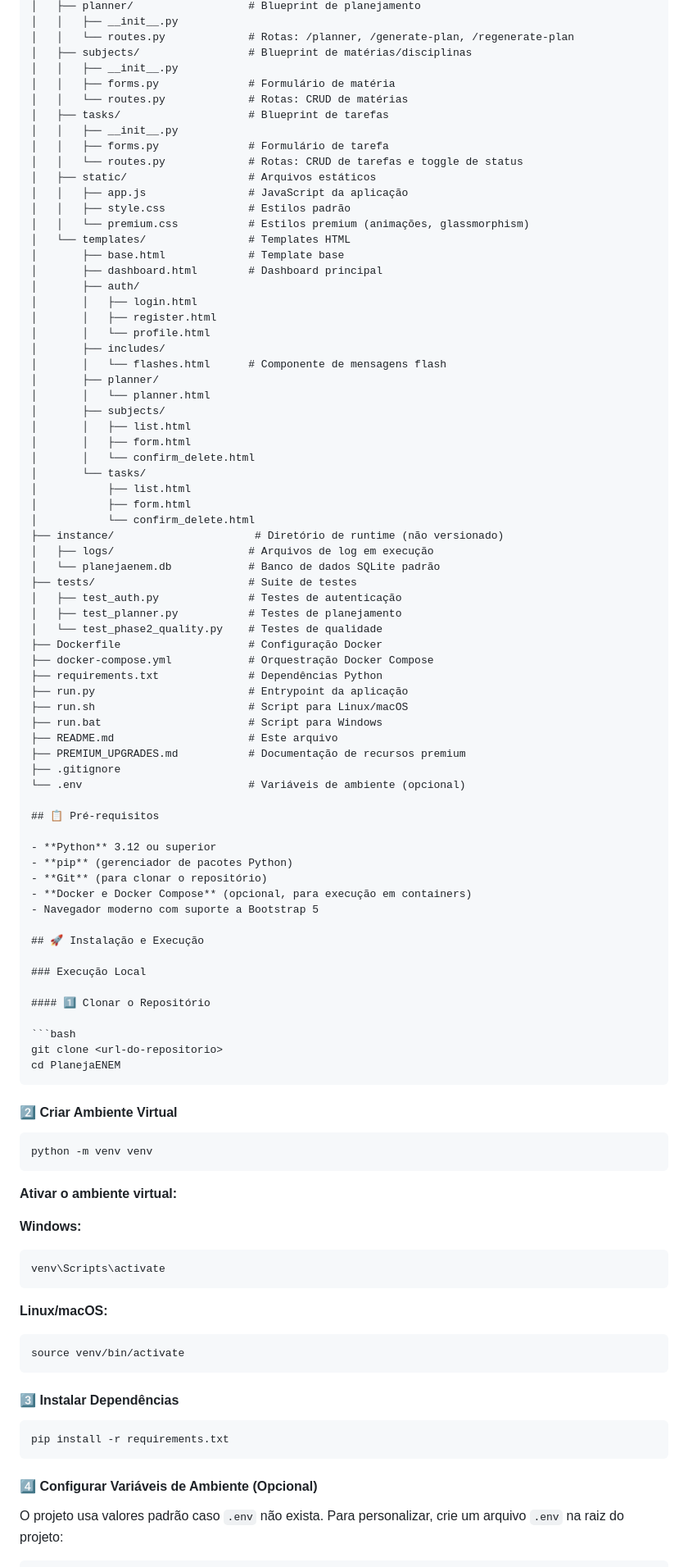
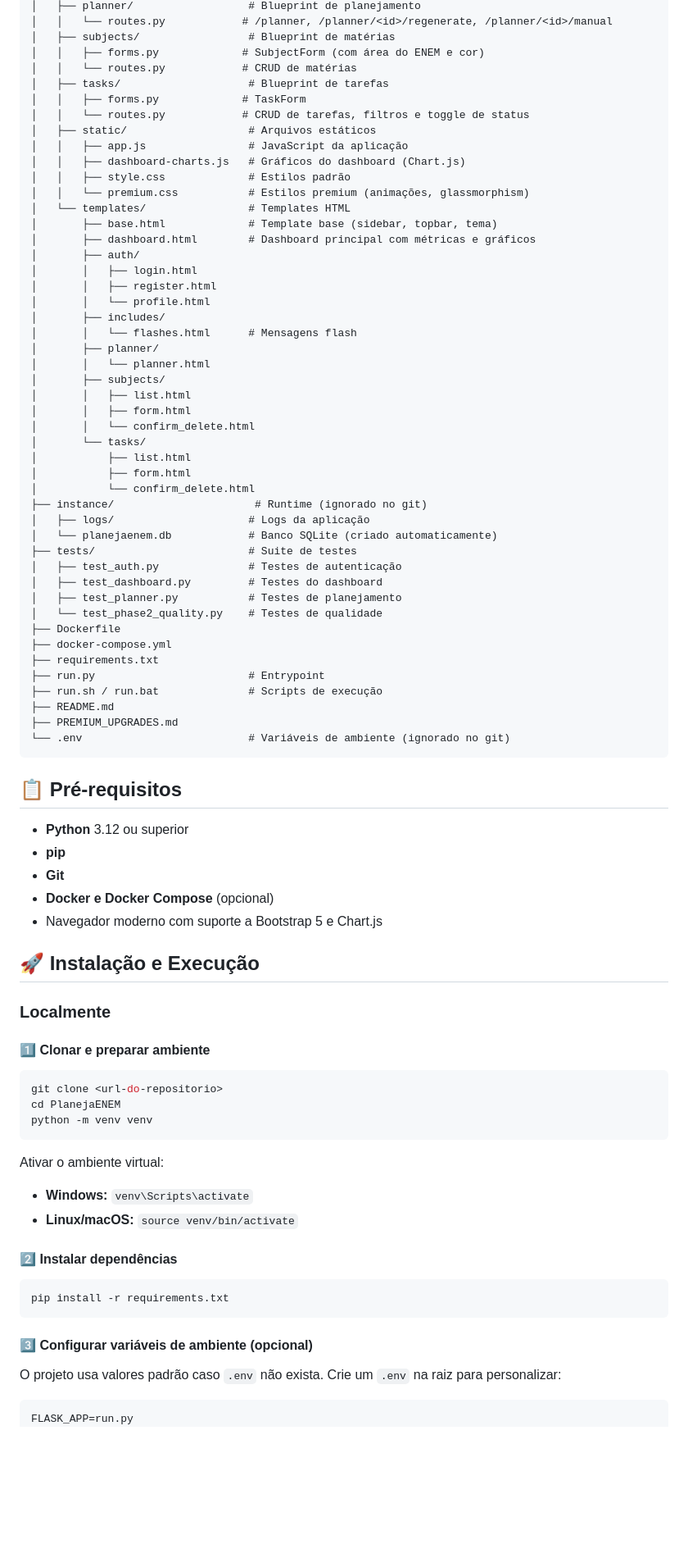
Before and after one commit to YuriAlvvvss/PlanejaENEM, a Markdown page: README.md, the part around one of its changes. Shown at 82% size. GitHub-like rendering; blank space fills up the shorter version.

````diff
--- a/README.md
+++ b/README.md
@@ -54,27 +59,25 @@ PlanejaENEM/
 │   ├── planner/                  # Blueprint de planejamento
-│   │   ├── __init__.py
-│   │   └── routes.py             # Rotas: /planner, /generate-plan, /regenerate-plan
-│   ├── subjects/                 # Blueprint de matérias/disciplinas
-│   │   ├── __init__.py
-│   │   ├── forms.py              # Formulário de matéria
-│   │   └── routes.py             # Rotas: CRUD de matérias
+│   │   └── routes.py            # /planner, /planner/<id>/regenerate, /planner/<id>/manual
+│   ├── subjects/                 # Blueprint de matérias
+│   │   ├── forms.py             # SubjectForm (com área do ENEM e cor)
+│   │   └── routes.py            # CRUD de matérias
 │   ├── tasks/                    # Blueprint de tarefas
-│   │   ├── __init__.py
-│   │   ├── forms.py              # Formulário de tarefa
-│   │   └── routes.py             # Rotas: CRUD de tarefas e toggle de status
+│   │   ├── forms.py             # TaskForm
+│   │   └── routes.py            # CRUD de tarefas, filtros e toggle de status
 │   ├── static/                   # Arquivos estáticos
 │   │   ├── app.js                # JavaScript da aplicação
+│   │   ├── dashboard-charts.js   # Gráficos do dashboard (Chart.js)
 │   │   ├── style.css             # Estilos padrão
 │   │   └── premium.css           # Estilos premium (animações, glassmorphism)
 │   └── templates/                # Templates HTML
-│       ├── base.html             # Template base
-│       ├── dashboard.html        # Dashboard principal
+│       ├── base.html             # Template base (sidebar, topbar, tema)
+│       ├── dashboard.html        # Dashboard principal com métricas e gráficos
 │       ├── auth/
 │       │   ├── login.html
 │       │   ├── register.html
 │       │   └── profile.html
 │       ├── includes/
-│       │   └── flashes.html      # Componente de mensagens flash
+│       │   └── flashes.html      # Mensagens flash
 │       ├── planner/
 │       │   └── planner.html
 │       ├── subjects/
@@ -85,70 +88,58 @@ PlanejaENEM/
 │           ├── list.html
 │           ├── form.html
 │           └── confirm_delete.html
-├── instance/                      # Diretório de runtime (não versionado)
-│   ├── logs/                     # Arquivos de log em execução
-│   └── planejaenem.db            # Banco de dados SQLite padrão
+├── instance/                      # Runtime (ignorado no git)
+│   ├── logs/                     # Logs da aplicação
+│   └── planejaenem.db            # Banco SQLite (criado automaticamente)
 ├── tests/                        # Suite de testes
 │   ├── test_auth.py              # Testes de autenticação
+│   ├── test_dashboard.py         # Testes do dashboard
 │   ├── test_planner.py           # Testes de planejamento
 │   └── test_phase2_quality.py    # Testes de qualidade
-├── Dockerfile                    # Configuração Docker
-├── docker-compose.yml            # Orquestração Docker Compose
-├── requirements.txt              # Dependências Python
-├── run.py                        # Entrypoint da aplicação
-├── run.sh                        # Script para Linux/macOS
-├── run.bat                       # Script para Windows
-├── README.md                     # Este arquivo
-├── PREMIUM_UPGRADES.md           # Documentação de recursos premium
-├── .gitignore
-└── .env                          # Variáveis de ambiente (opcional)
+├── Dockerfile
+├── docker-compose.yml
+├── requirements.txt
+├── run.py                        # Entrypoint
+├── run.sh / run.bat              # Scripts de execução
+├── README.md
+├── PREMIUM_UPGRADES.md
+└── .env                          # Variáveis de ambiente (ignorado no git)
+```
 
 ## 📋 Pré-requisitos
 
 - **Python** 3.12 ou superior
-- **pip** (gerenciador de pacotes Python)
-- **Git** (para clonar o repositório)
-- **Docker e Docker Compose** (opcional, para execução em containers)
-- Navegador moderno com suporte a Bootstrap 5
+- **pip**
+- **Git**
+- **Docker e Docker Compose** (opcional)
+- Navegador moderno com suporte a Bootstrap 5 e Chart.js
 
 ## 🚀 Instalação e Execução
 
-### Execução Local
+### Localmente
 
-#### 1️⃣ Clonar o Repositório
+#### 1️⃣ Clonar e preparar ambiente
 
 ```bash
 git clone <url-do-repositorio>
 cd PlanejaENEM
-```
-
-#### 2️⃣ Criar Ambiente Virtual
-
-```bash
 python -m venv venv
 ```
 
-**Ativar o ambiente virtual:**
+Ativar o ambiente virtual:
+- **Windows:** `venv\Scripts\activate`
+- **Linux/macOS:** `source venv/bin/activate`
 
-**Windows:**
-```bash
-venv\Scripts\activate
-```
-
-**Linux/macOS:**
-```bash
-source venv/bin/activate
-```
-
-#### 3️⃣ Instalar Dependências
+#### 2️⃣ Instalar dependências
 
 ```bash
 pip install -r requirements.txt
 ```
 
-#### 4️⃣ Configurar Variáveis de Ambiente (Opcional)
+#### 3️⃣ Configurar variáveis de ambiente (opcional)
 
-O projeto usa valores padrão caso `.env` não exista. Para personalizar, crie um arquivo `.env` na raiz do projeto:
+O projeto usa valores padrão caso `.env` não exista. Crie um `.env` na raiz para personalizar:
 
 ```env
+FLASK_APP=run.py
 FLASK_ENV=development
````
Also changed, not shown: other parts of README.md (+159 -226 lines).
